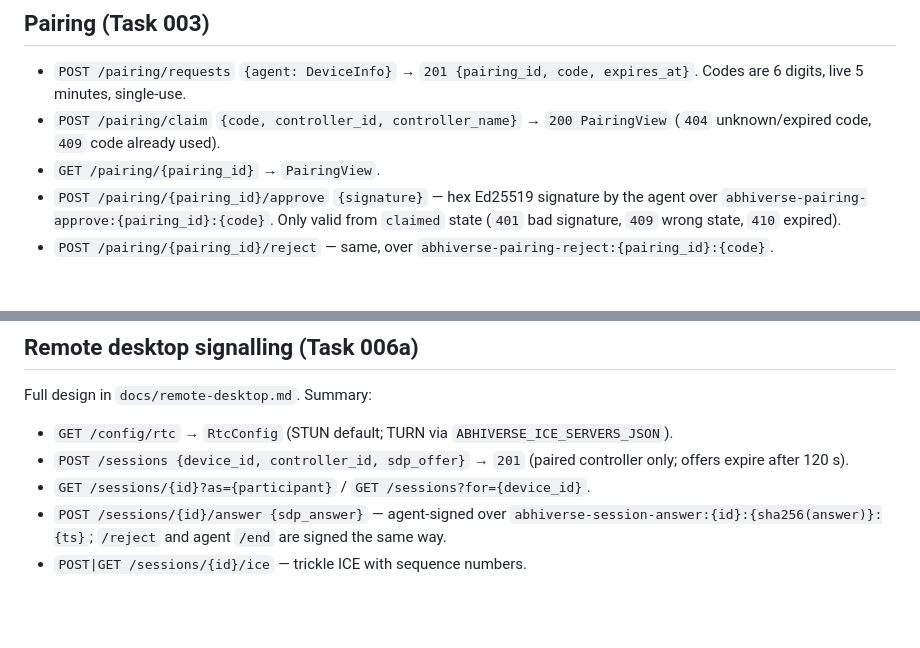
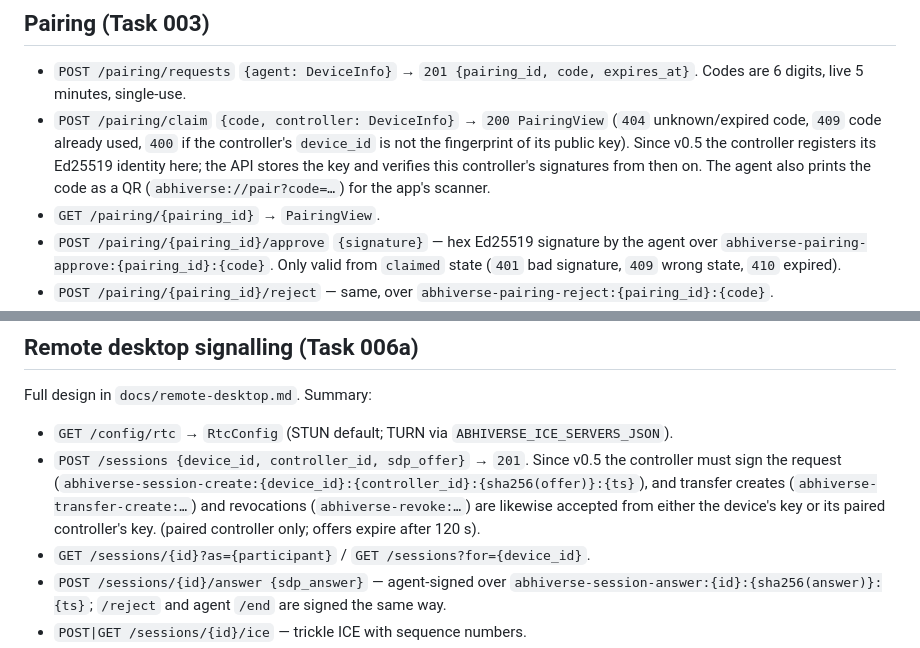
Before and after one commit to MSAbhishek22/AbhiVerse, a Markdown page: docs/protocol.md, 2 parts joined by grey strips. Drawn GitHub-style; blank space fills up the shorter version.

Commit message:
Abhiverse v0.5.0 — update docs/protocol.md

```diff
--- a/docs/protocol.md
+++ b/docs/protocol.md
@@ -28,8 +28,13 @@ Ed25519 public key (hex). The API rejects registrations whose
 
 - `POST /pairing/requests` `{agent: DeviceInfo}` → `201 {pairing_id, code, expires_at}`.
   Codes are 6 digits, live 5 minutes, single-use.
-- `POST /pairing/claim` `{code, controller_id, controller_name}` → `200 PairingView`
-  (`404` unknown/expired code, `409` code already used).
+- `POST /pairing/claim` `{code, controller: DeviceInfo}` → `200 PairingView`
+  (`404` unknown/expired code, `409` code already used, `400` if the
+  controller's `device_id` is not the fingerprint of its public key).
+  Since v0.5 the controller registers its Ed25519 identity here; the
+  API stores the key and verifies this controller's signatures from
+  then on. The agent also prints the code as a QR
+  (`abhiverse://pair?code=…`) for the app's scanner.
 - `GET /pairing/{pairing_id}` → `PairingView`.
 - `POST /pairing/{pairing_id}/approve` `{signature}` — hex Ed25519
   signature by the agent over `abhiverse-pairing-approve:{pairing_id}:{code}`.
@@ -85,7 +90,12 @@ Full design in `docs/remote-desktop.md`. Summary:
 
 - `GET /config/rtc` → `RtcConfig` (STUN default; TURN via
   `ABHIVERSE_ICE_SERVERS_JSON`).
-- `POST /sessions {device_id, controller_id, sdp_offer}` → `201`
+- `POST /sessions {device_id, controller_id, sdp_offer}` → `201`.
+  Since v0.5 the controller must sign the request
+  (`abhiverse-session-create:{device_id}:{controller_id}:{sha256(offer)}:{ts}`),
+  and transfer creates (`abhiverse-transfer-create:…`) and
+  revocations (`abhiverse-revoke:…`) are likewise accepted from
+  either the device's key or its paired controller's key.
   (paired controller only; offers expire after 120 s).
 - `GET /sessions/{id}?as={participant}` / `GET /sessions?for={device_id}`.
 - `POST /sessions/{id}/answer {sdp_answer}` — agent-signed over
```
